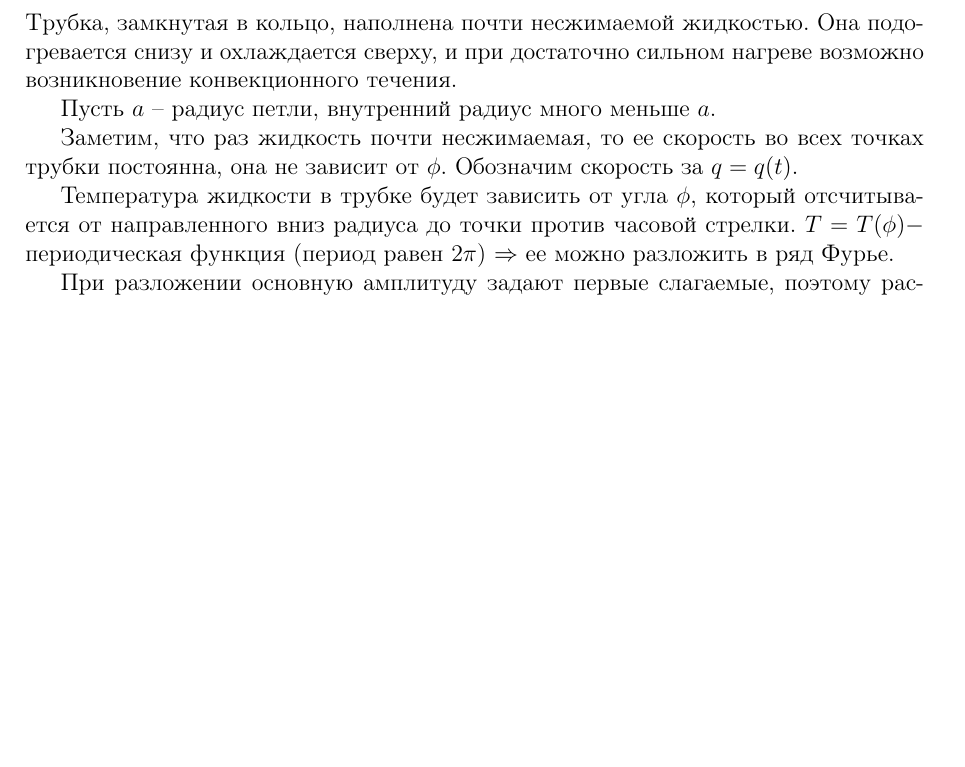
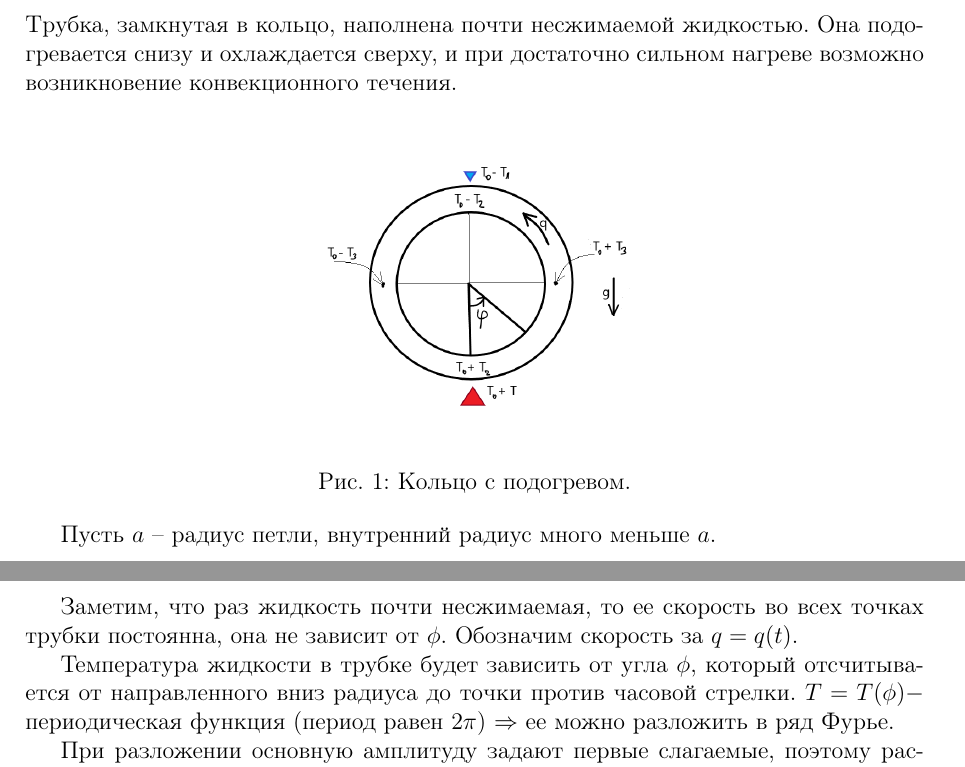
Before and after one commit to ddd127/LorenzSystem, a LaTeX document (LorenzSystem.tex): part of page 1 of 4 before the commit and two parts of pages 1 and 2 of 5 after it, the two joined at a grey line, cut so that both start at the same text, the shorter picture padded with empty space. Compiled offline with pdfLaTeX.

Commit message:
Add new image

```diff
--- a/LorenzSystem.tex
+++ b/LorenzSystem.tex
@@ -49,11 +49,11 @@ $$\begin{cases}
 
 Трубка, замкнутая в кольцо, наполнена почти несжимаемой жидкостью. Она подогревается снизу и охлаждается сверху, и при достаточно сильном нагреве возможно возникновение конвекционного течения.
 
-%\begin{figure}[h]
-%	\centering
-% 	\includegraphics[scale=0.5]{Lorenz.png}
-% 	\caption{Кольцо с подогревом.}
-%\end{figure}
+\begin{figure}[h]
+	\centering
+ 	\includegraphics[scale=0.365]{Lorenz.png}
+ 	\caption{Кольцо с подогревом.}
+\end{figure}
 
 Пусть $a$ -- радиус петли, внутренний радиус много меньше $a$.
 
```
Also changed, not shown: Lorenz.png, LorenzSystem.pdf.
